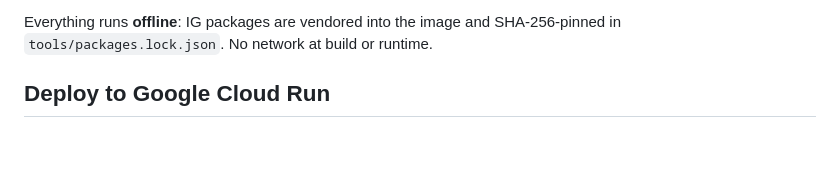
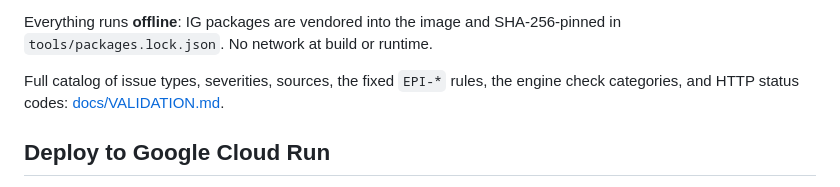
Before and after one commit to ogbetspp-coder/FHIR_ePI_Validator_Microservice, a Markdown page: README.md, the part around the change. GitHub-like rendering; blank space fills up the shorter version.

```diff
--- a/README.md
+++ b/README.md
@@ -123,6 +123,9 @@ Four layers, merged into one `issues` list:
 
 Everything runs **offline**: IG packages are vendored into the image and SHA-256-pinned in
 `tools/packages.lock.json`. No network at build or runtime.
+
+Full catalog of issue types, severities, sources, the fixed `EPI-*` rules, the engine check
+categories, and HTTP status codes: [docs/VALIDATION.md](docs/VALIDATION.md).
 
 ## Deploy to Google Cloud Run
 
```
Also changed, not shown: docs/VALIDATION.md (added, +119 -0 lines).
